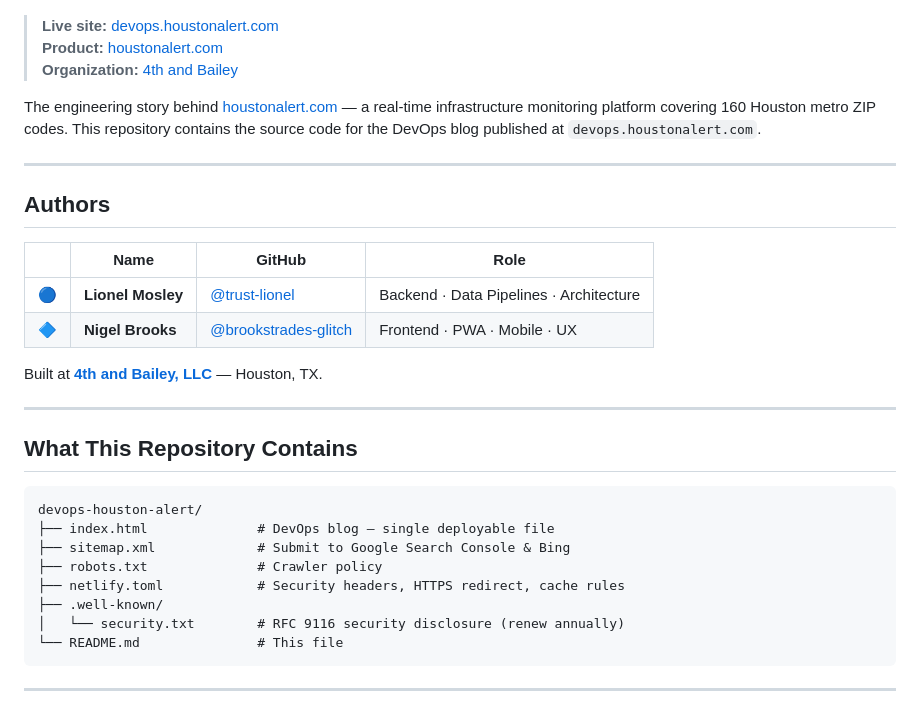
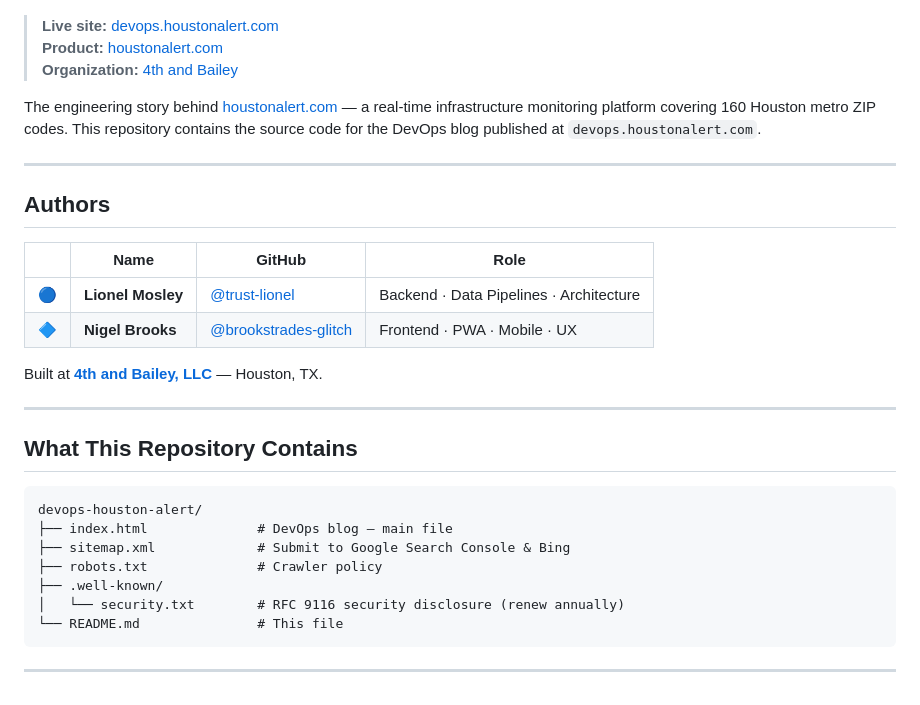
Before and after one commit to 4thxBailey/devops-houston-alert, a Markdown page: README.md, the part around one of its changes. GitHub-like rendering.

````diff
--- a/README.md
+++ b/README.md
@@ -25,10 +25,9 @@ Built at **[4th and Bailey, LLC](https://github.com/4thxBailey/)** — Houston,
 
 ```
 devops-houston-alert/
-├── index.html              # DevOps blog — single deployable file
+├── index.html              # DevOps blog — main file
 ├── sitemap.xml             # Submit to Google Search Console & Bing
 ├── robots.txt              # Crawler policy
-├── netlify.toml            # Security headers, HTTPS redirect, cache rules
 ├── .well-known/
 │   └── security.txt        # RFC 9116 security disclosure (renew annually)
 └── README.md               # This file
````
Also changed, not shown: other parts of README.md (+11 -39 lines).
